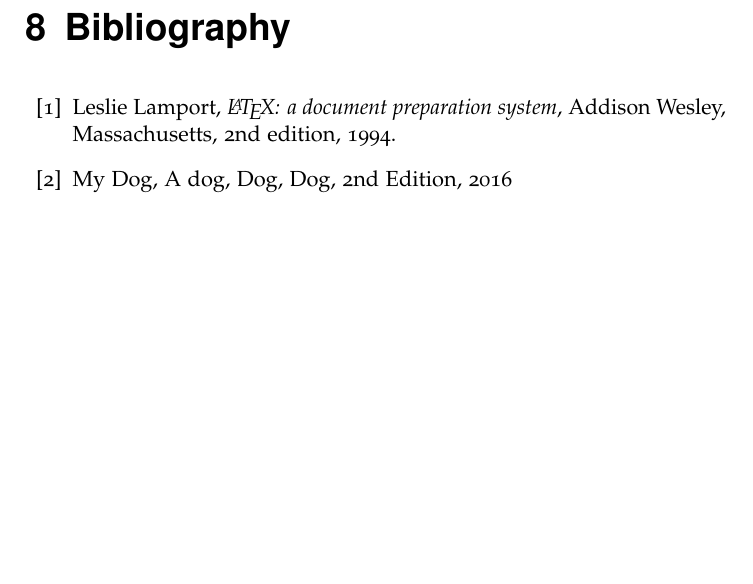
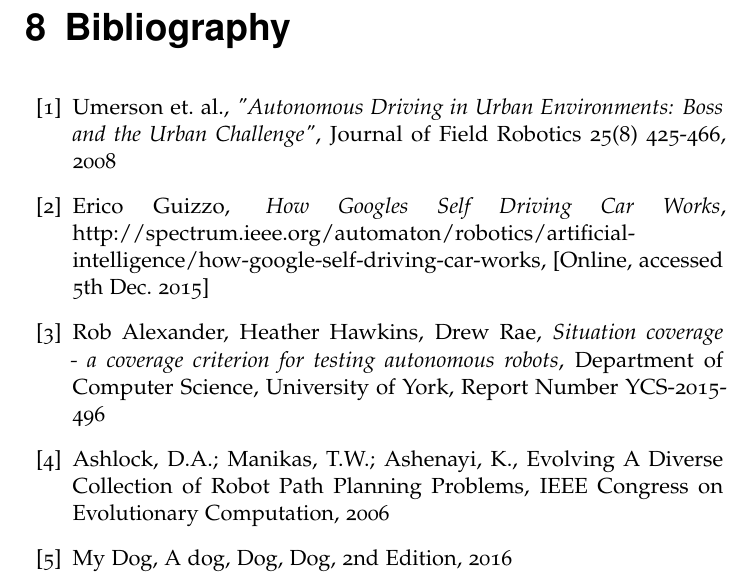
Before and after one commit to ianmalcolm/ppp, a LaTeX thesis (PPP/Latex/project.tex): part of page 27 of 27, cut so that both start at the same text, the shorter picture padded with empty space. Compiled offline with pdfLaTeX.

Commit message:
start bibliography

```diff
--- a/PPP/Latex/project.tex
+++ b/PPP/Latex/project.tex
@@ -147,13 +147,31 @@ Wei’s work laid out a .ppp file format for generated PPPs. S01 ensures the sim
 \label{cha:futWork}
 
 \begin{thebibliography}{56}
+\bibitem{Umerson}
+	Umerson et. al.,
+	\emph{"Autonomous Driving in Urban Environments: Boss and the Urban Challenge"},
+	Journal of Field Robotics 25(8) 425-466,
+	2008
+\bibitem{guizzo}
+	Erico Guizzo,
+	\emph{How Googles Self Driving Car Works},
+	http://spectrum.ieee.org/automaton/robotics/artificial-intelligence/how-google-self-driving-car-works,
+	[Online, accessed 5th Dec. 2015]
 
-\bibitem{lamport94}
-  Leslie Lamport,
-  \emph{\LaTeX: a document preparation system},
-  Addison Wesley, Massachusetts,
-  2nd edition,
-  1994.
+\bibitem{rob}
+	Rob Alexander, Heather Hawkins, Drew Rae,
+	\emph{Situation coverage - a coverage criterion for testing autonomous robots},
+	Department of Computer Science, University of York,
+	Report Number YCS-2015-496
+
+\bibitem{ashlock}
+	Ashlock, D.A.; Manikas, T.W.; Ashenayi, K.,
+	Evolving A Diverse Collection of Robot Path Planning Problems,
+	IEEE Congress on Evolutionary Computation,
+    2006
+
+
+
 \bibitem{mydog}
 	My Dog,
 	A dog,
```
Also changed, not shown: PPP/Latex/project.pdf, 3 other files.
